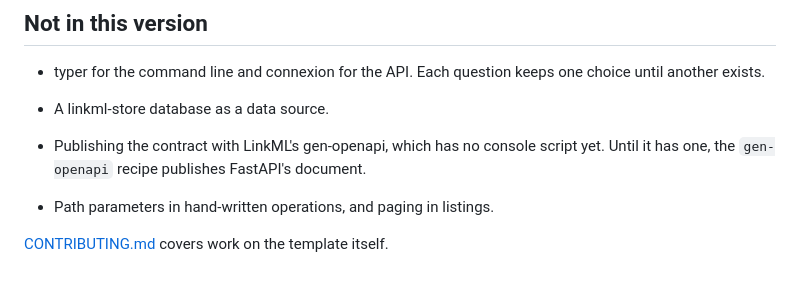
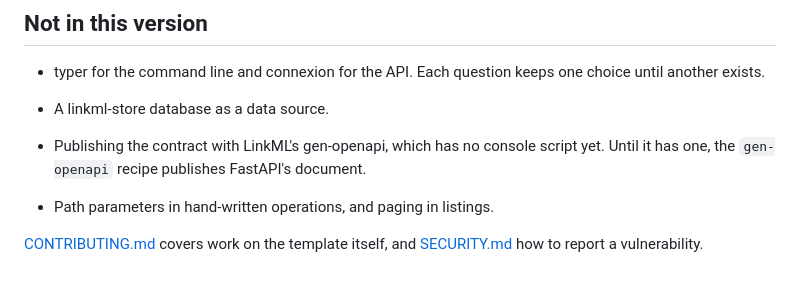
Before and after one commit to noelmcloughlin/linkmo, a Markdown page: README.md, the part around the change. GitHub-like rendering.

Commit message:
docs: add the security policy
Signed-off-by: noelmcloughlin <noel.mcloughlin@gmail.com>

```diff
--- a/README.md
+++ b/README.md
@@ -111,4 +111,4 @@ Each template is updated separately and runs only its own migrations. Copier ref
 
 - Path parameters in hand-written operations, and paging in listings.
 
-[CONTRIBUTING.md](CONTRIBUTING.md) covers work on the template itself.
+[CONTRIBUTING.md](CONTRIBUTING.md) covers work on the template itself, and [SECURITY.md](SECURITY.md) how to report a vulnerability.
```
Also changed, not shown: SECURITY.md (added, +37 -0 lines).
